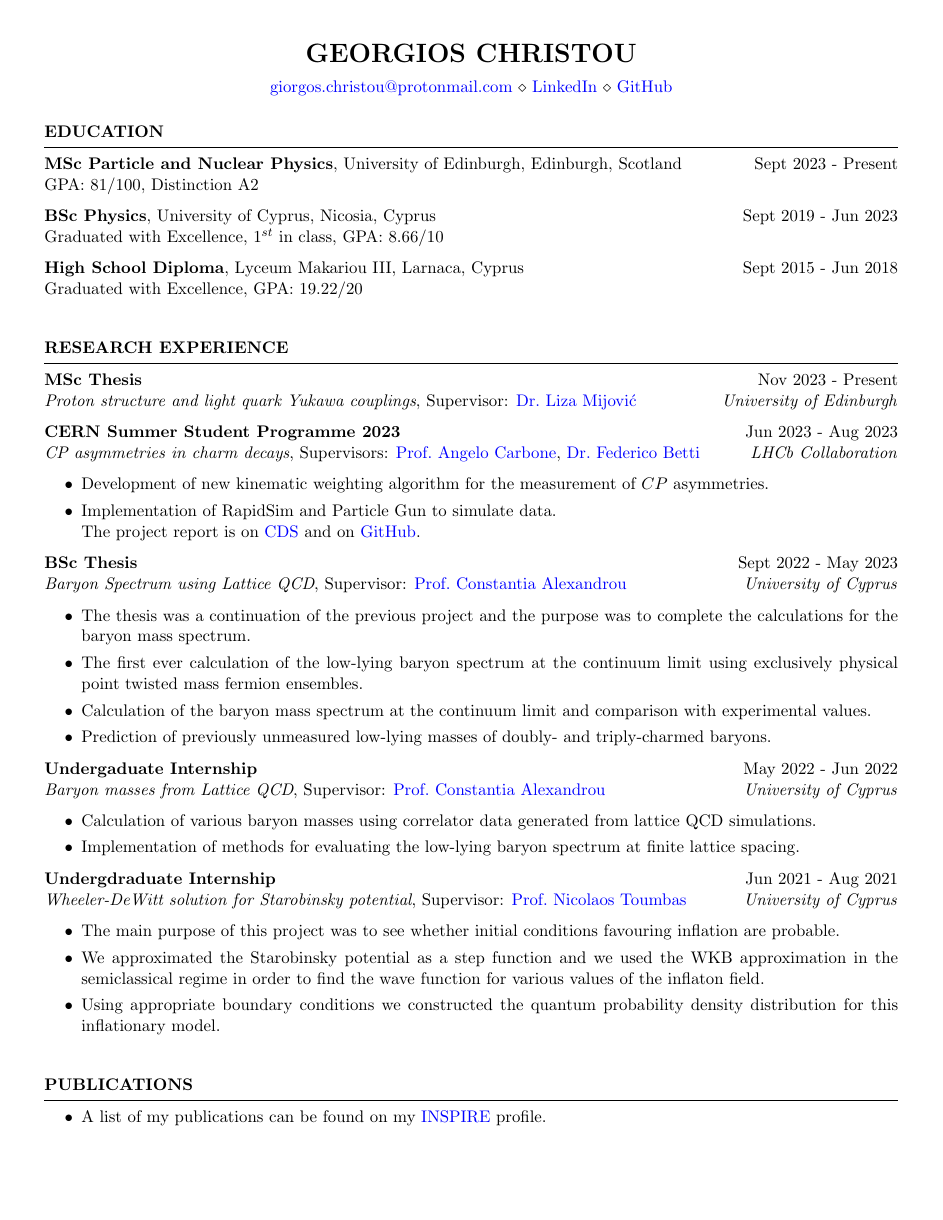
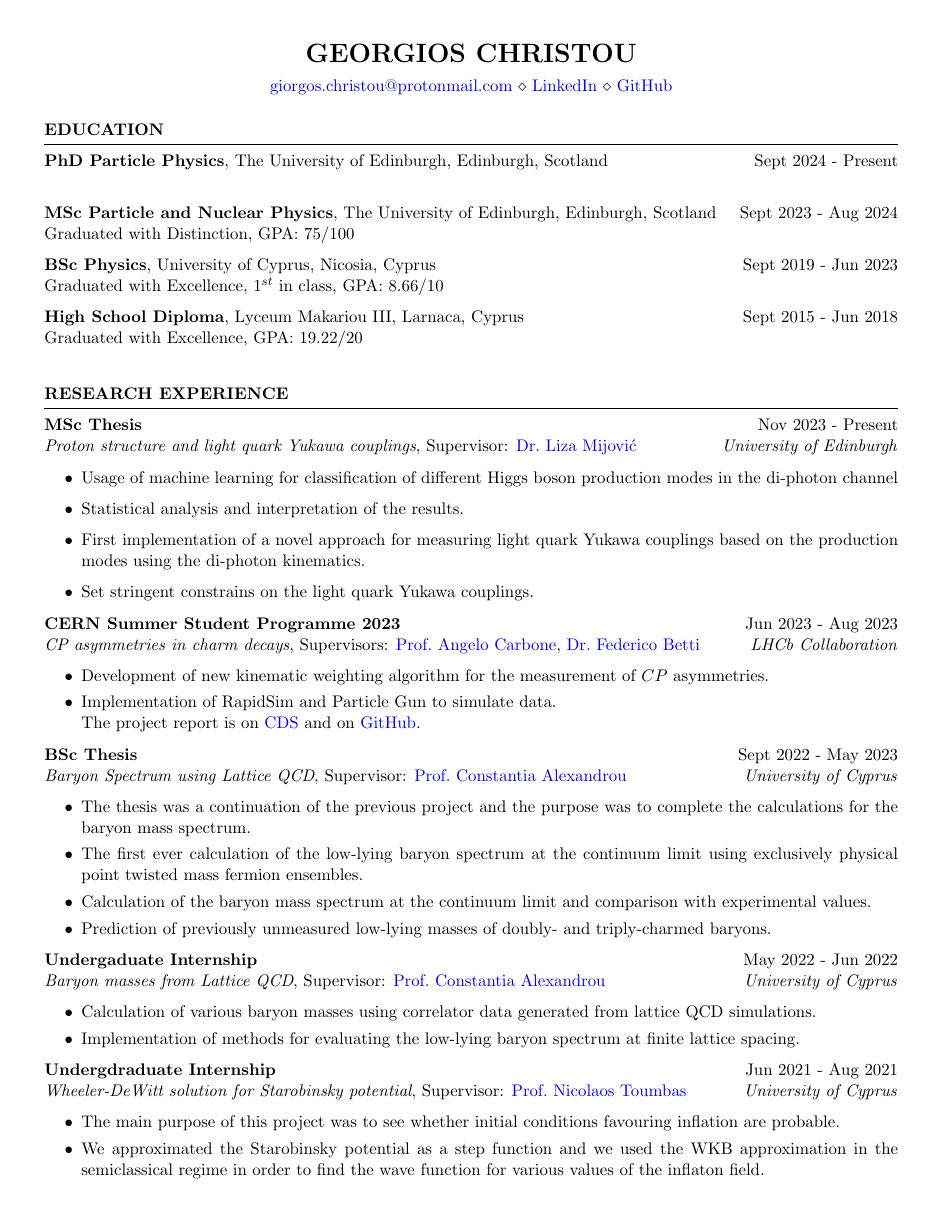
Before and after one commit to GiorgosChr/Curriculum_Vitae, a LaTeX CV (CV.tex): page 1 of 2. Compiled offline with pdfLaTeX.

Commit message:
Update on CV Nov 2024.

```diff
--- a/CV.tex
+++ b/CV.tex
@@ -9,8 +9,10 @@
 \begin{document}
 
         \begin{rSection}{Education}
-                {\bf MSc Particle and Nuclear Physics}, University of Edinburgh, Edinburgh, Scotland \hfill {Sept 2023 - Present}\\
-                GPA: $81/100$, Distinction A2
+                {\bf PhD Particle Physics}, The University of Edinburgh, Edinburgh, Scotland \hfill {Sept 2024 - Present}\\
+
+                {\bf MSc Particle and Nuclear Physics}, The University of Edinburgh, Edinburgh, Scotland \hfill {Sept 2023 - Aug 2024}\\
+                Graduated with Distinction, GPA: $75/100$
 
                 {\bf BSc Physics}, University of Cyprus, Nicosia, Cyprus \hfill {Sept 2019 - Jun 2023}\\
                 Graduated with Excellence, $1^{st}$ in class, GPA: $8.66/10$
@@ -24,6 +26,12 @@
         \begin{rSection}{RESEARCH EXPERIENCE}
                 \textbf{MSc Thesis} \hfill Nov 2023 - Present\\
                 {\it Proton structure and light quark Yukawa couplings}, Supervisor: \href{https://www.ph.ed.ac.uk/people/liza-mijovic}{Dr.\@ Liza Mijovi\'c} \hfill \textit{University of Edinburgh}
+                \begin{itemize}
+                        \item Usage of machine learning for classification of different Higgs boson production modes in the di-photon channel
+                        \item Statistical analysis and interpretation of the results.
+                        \item First implementation of a novel approach for measuring light quark Yukawa couplings based on the production modes using the di-photon kinematics.
+                        \item Set stringent constrains on the light quark Yukawa couplings.
+                \end{itemize}
 
                 \textbf{CERN Summer Student Programme 2023} \hfill Jun 2023 - Aug 2023\\
                 {\it CP asymmetries in charm decays}, Supervisors: \href{https://www.unibo.it/sitoweb/angelo.carbone/en}{Prof.\@ Angelo Carbone}, \href{https://www.ph.ed.ac.uk/people/federico-betti}{Dr.\@ Federico Betti}
```
Also changed, not shown: CV.pdf, CV.tex (16 more changed lines).
